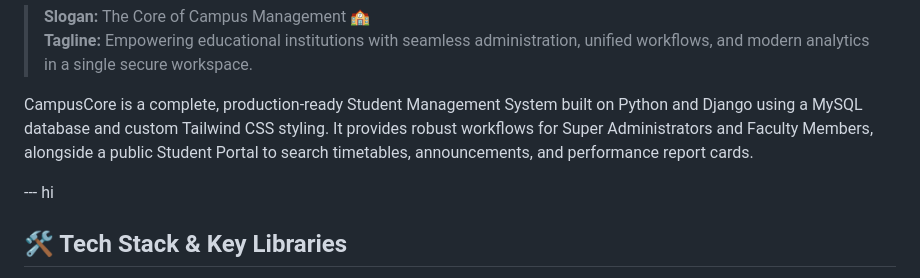
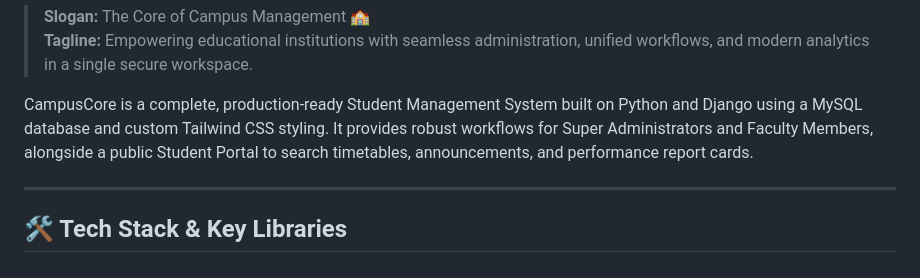
Before and after one commit to PankajjPatel/Campus-Core, a Markdown page: README.md, the part around the change. GitHub-like rendering.

```diff
--- a/README.md
+++ b/README.md
@@ -11,7 +11,7 @@
 
 CampusCore is a complete, production-ready Student Management System built on Python and Django using a MySQL database and custom Tailwind CSS styling. It provides robust workflows for Super Administrators and Faculty Members, alongside a public Student Portal to search timetables, announcements, and performance report cards.
 
---- hi
+---
 
 ## 🛠️ Tech Stack & Key Libraries
 - **Backend:** Python 3.10+ & Django 6.0+
```
